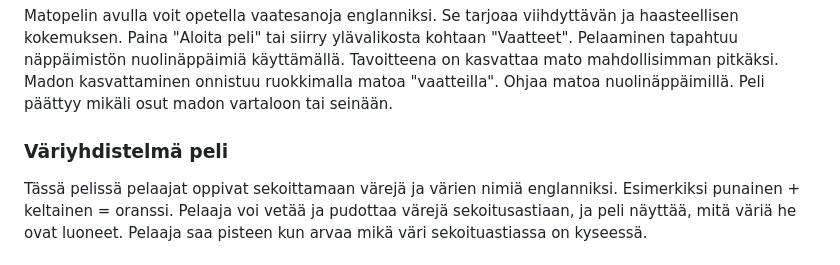
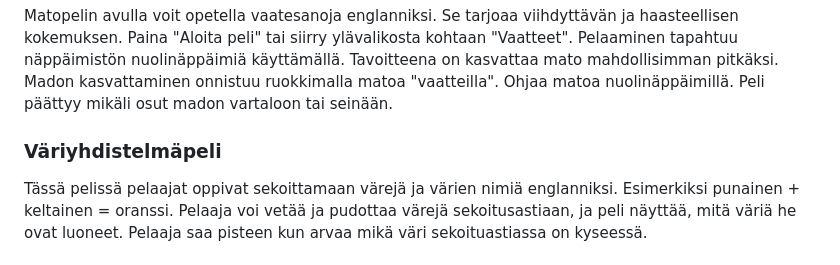
Before and after one commit to Jonnamarjut/Ryhma7projekti, a Markdown page: README.md, the part around the change. GitHub-like rendering.

```diff
--- a/README.md
+++ b/README.md
@@ -13,7 +13,7 @@ Sovelluksen käyttö on helppoa. Etusivulta näet erilaiset teemat, joista voit
 Matopelin avulla voit opetella vaatesanoja englanniksi. Se tarjoaa viihdyttävän ja haasteellisen kokemuksen. Paina "Aloita peli" tai siirry ylävalikosta kohtaan "Vaatteet". Pelaaminen tapahtuu näppäimistön nuolinäppäimiä käyttämällä. Tavoitteena on kasvattaa mato mahdollisimman pitkäksi. Madon kasvattaminen onnistuu ruokkimalla matoa "vaatteilla". Ohjaa matoa nuolinäppäimillä. Peli päättyy mikäli osut madon vartaloon tai seinään.
 
 
-### Väriyhdistelmä peli
+### Väriyhdistelmäpeli
 
 Tässä pelissä pelaajat oppivat sekoittamaan värejä ja värien nimiä englanniksi. Esimerkiksi punainen + keltainen = oranssi.
 Pelaaja voi vetää ja pudottaa värejä sekoitusastiaan, ja peli näyttää, mitä väriä he ovat luoneet.
```
